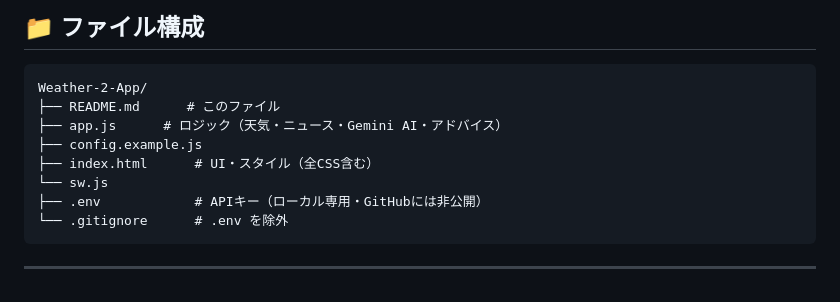
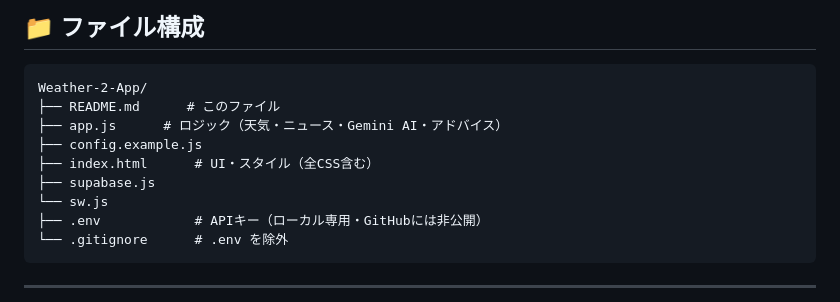
Before and after one commit to Yuuuki84/Weather-2-App, a Markdown page: README.md, the part around the change. GitHub-like rendering.

Commit message:
docs: README ファイル構成を自動更新 [skip ci]

```diff
--- a/README.md
+++ b/README.md
@@ -87,6 +87,7 @@ Weather-2-App/
 ├── app.js      # ロジック（天気・ニュース・Gemini AI・アドバイス）
 ├── config.example.js
 ├── index.html      # UI・スタイル（全CSS含む）
+├── supabase.js
 └── sw.js
 ├── .env            # APIキー（ローカル専用・GitHubには非公開）
 └── .gitignore      # .env を除外
```
